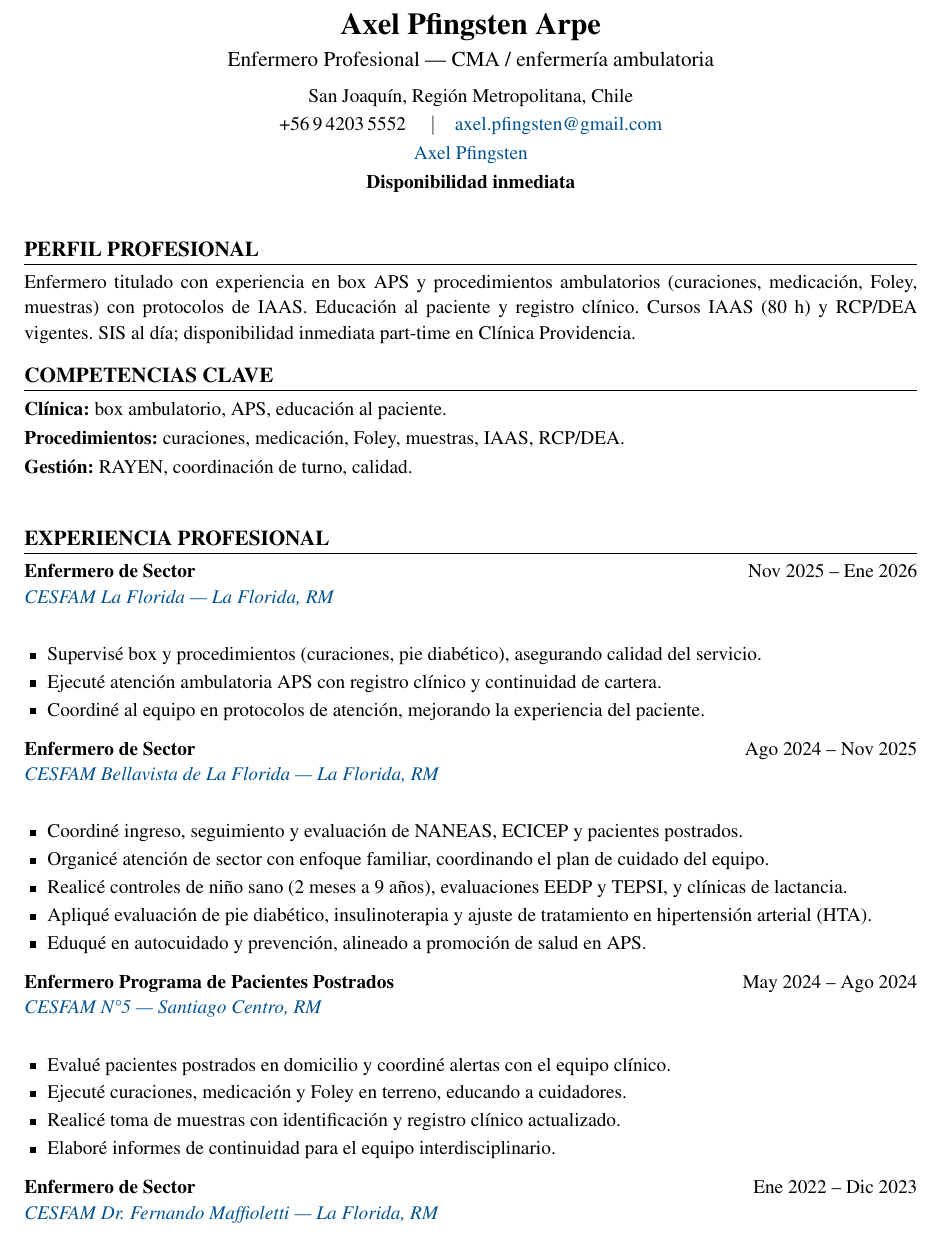
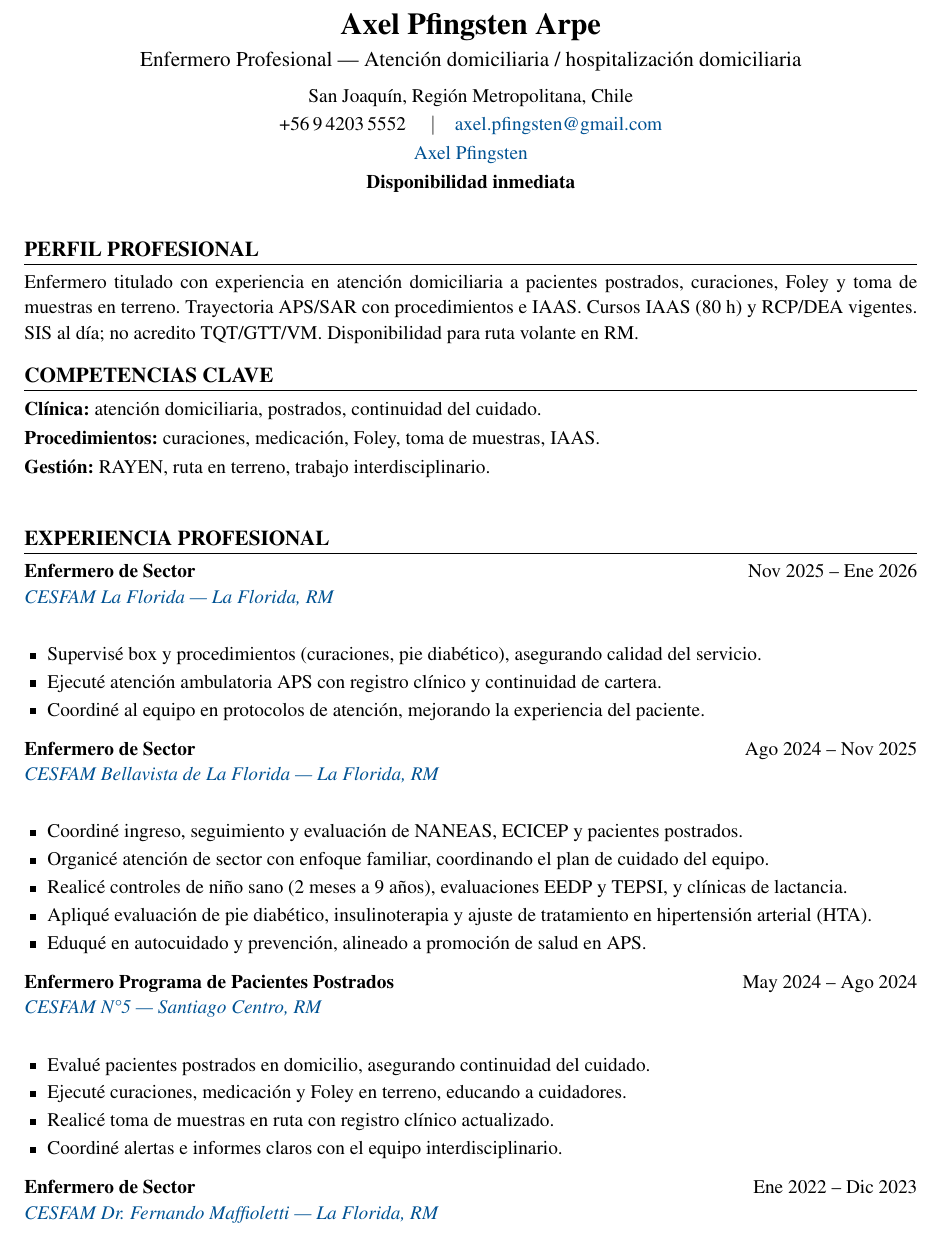
Before and after one commit to guillermoprojaslema/Agarra-la-Pallapp, a LaTeX CV (CV_Axel_Pfingsten_Arpe.tex): part of page 1 of 2, cut so that both start at the same text. Compiled offline with pdfLaTeX.

Commit message:
Adaptar CV Harvard a OF-20260930-04: Enfermeras/os Volantes atención domiciliaria — Clínica Medical Home.
Partiendo de CV_Base.docx; perfil y bullets alineados a la oferta.

```diff
--- a/CV_Axel_Pfingsten_Arpe.tex
+++ b/CV_Axel_Pfingsten_Arpe.tex
@@ -20,7 +20,7 @@
   linkcolor=linkblue,
   pdfauthor={Axel Pfingsten Arpe},
   pdftitle={Curriculum Vitae — Axel Pfingsten Arpe},
-  pdfsubject={Enfermero Profesional — CMA / ambulatorio}
+  pdfsubject={Enfermero Profesional — Atención domiciliaria / HOSDOM}
 }
 
 \pagestyle{empty}
@@ -50,7 +50,7 @@
 %========== ENCABEZADO ==========
 \begin{center}
   {\LARGE\bfseries Axel Pfingsten Arpe}\\[4pt]
-  {\large Enfermero Profesional --- CMA / enfermería ambulatoria}\\[6pt]
+  {\large Enfermero Profesional --- Atención domiciliaria / hospitalización domiciliaria}\\[6pt]
   San Joaquín, Región Metropolitana, Chile\\[2pt]
   +56\,9\,4203\,5552 \quad$\vert$\quad
   \href{mailto:axel.pfingsten@gmail.com}{axel.pfingsten@gmail.com}\\[2pt]
@@ -62,13 +62,13 @@
 
 %========== PERFIL ==========
 \section{Perfil profesional}
-Enfermero titulado con experiencia en box APS y procedimientos ambulatorios (curaciones, medicación, Foley, muestras) con protocolos de IAAS. Educación al paciente y registro clínico. Cursos IAAS (80~h) y RCP/DEA vigentes. SIS al día; disponibilidad inmediata part-time en Clínica Providencia.
+Enfermero titulado con experiencia en atención domiciliaria a pacientes postrados, curaciones, Foley y toma de muestras en terreno. Trayectoria APS/SAR con procedimientos e IAAS. Cursos IAAS (80~h) y RCP/DEA vigentes. SIS al día; no acredito TQT/GTT/VM. Disponibilidad para ruta volante en RM.
 
 %========== COMPETENCIAS ==========
 \section{Competencias clave}
-\textbf{Clínica:} box ambulatorio, APS, educación al paciente.\\[2pt]
-\textbf{Procedimientos:} curaciones, medicación, Foley, muestras, IAAS, RCP/DEA.\\[2pt]
-\textbf{Gestión:} RAYEN, coordinación de turno, calidad.\\[2pt]
+\textbf{Clínica:} atención domiciliaria, postrados, continuidad del cuidado.\\[2pt]
+\textbf{Procedimientos:} curaciones, medicación, Foley, toma de muestras, IAAS.\\[2pt]
+\textbf{Gestión:} RAYEN, ruta en terreno, trabajo interdisciplinario.\\[2pt]
 
 
 %========== EXPERIENCIA ==========
@@ -100,10 +100,10 @@ Enfermero titulado con experiencia en box APS y procedimientos ambulatorios (cur
 {May 2024 -- Ago 2024}
 {\maps{CESFAM+N5+Union+Latinoamericana+98,+Santiago+Centro}{CESFAM N\textdegree5 — Santiago Centro, RM}}
 \begin{itemize}
-  \item Evalué pacientes postrados en domicilio y coordiné alertas con el equipo clínico.
+  \item Evalué pacientes postrados en domicilio, asegurando continuidad del cuidado.
   \item Ejecuté curaciones, medicación y Foley en terreno, educando a cuidadores.
-  \item Realicé toma de muestras con identificación y registro clínico actualizado.
-  \item Elaboré informes de continuidad para el equipo interdisciplinario.
+  \item Realicé toma de muestras en ruta con registro clínico actualizado.
+  \item Coordiné alertas e informes claros con el equipo interdisciplinario.
 \end{itemize}
 \vspace{6pt}
 
```
Also changed, not shown: CV_Axel_Pfingsten_Arpe.pdf.
